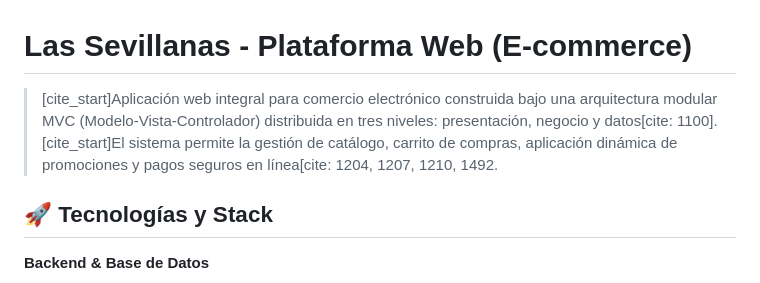
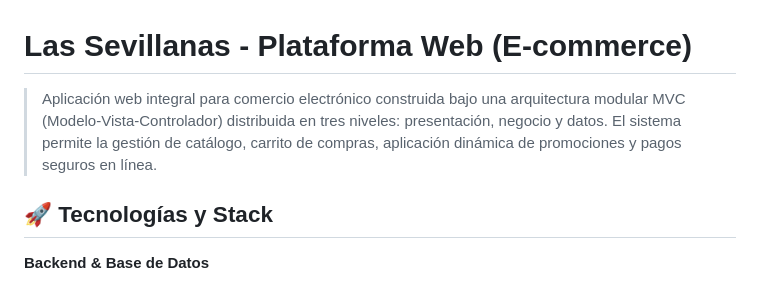
Before and after one commit to AlfredoDeAlba/LasSevillanasPW, a Markdown page: README.md, the part around the change. Drawn GitHub-style.

Commit message:
Update project description in README.md
Corrected formatting and removed citation markers from the project description.

```diff
--- a/README.md
+++ b/README.md
@@ -1,6 +1,6 @@
 # Las Sevillanas - Plataforma Web (E-commerce)
 
-> [cite_start]Aplicación web integral para comercio electrónico construida bajo una arquitectura modular MVC (Modelo-Vista-Controlador) distribuida en tres niveles: presentación, negocio y datos[cite: 1100]. [cite_start]El sistema permite la gestión de catálogo, carrito de compras, aplicación dinámica de promociones y pagos seguros en línea[cite: 1204, 1207, 1210, 1492.
+> Aplicación web integral para comercio electrónico construida bajo una arquitectura modular MVC (Modelo-Vista-Controlador) distribuida en tres niveles: presentación, negocio y datos. El sistema permite la gestión de catálogo, carrito de compras, aplicación dinámica de promociones y pagos seguros en línea.
 
 ## 🚀 Tecnologías y Stack
 
```
